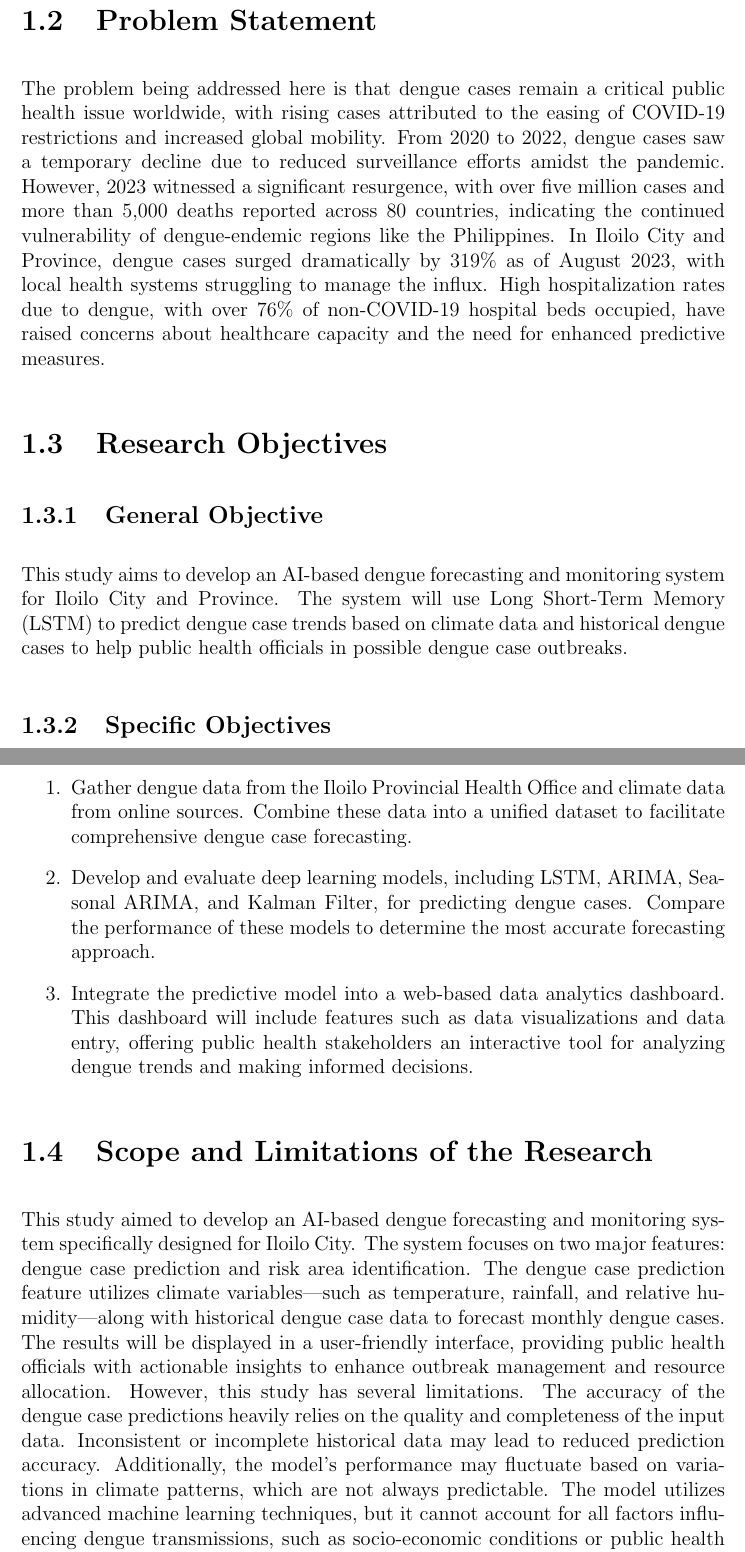
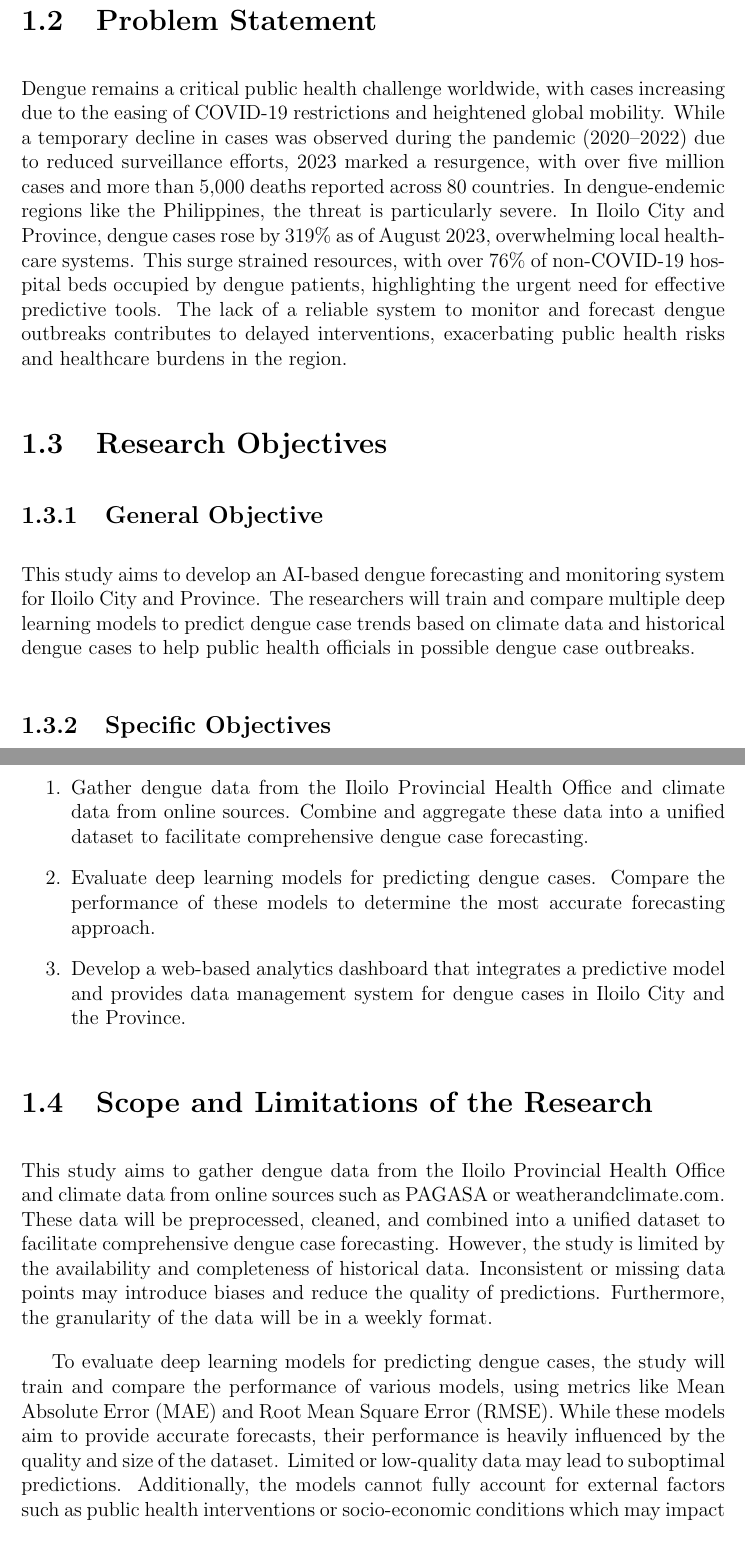
Before and after one commit to HENERALPEPITO/DengueDash, a LaTeX thesis (paper/main.tex, which reads paper/chapter_1.tex): two parts of pages 9 and 10 of 40, joined at a grey line, cut so that both start at the same text. Compiled offline with pdfLaTeX.

Commit message:
applied corrections

```diff
--- a/paper/chapter_1.tex
+++ b/paper/chapter_1.tex
@@ -14,14 +14,7 @@ In Iloilo City, 649 dengue cases were recorded this year 2024, with two deaths.
 This study explores the monitoring and forecasting of dengue outbreaks by analyzing key factors such as temperature, relative humidity, and historical dengue cases, using different models. The findings aim to provide an advanced, AI-driven alternative for dengue prevention and control, targeting agencies like the Department of Health (DOH). By aligning with the national AI Roadmap, particularly in Iloilo City, this research aspires to improve outbreak responses through cutting-edge technology rather than traditional reporting methods.
 
 \section{Problem Statement}
-The problem being addressed here is that dengue cases remain a critical public health issue worldwide,
-with rising cases attributed to the easing of COVID-19 restrictions and increased global mobility.
-From 2020 to 2022, dengue cases saw a temporary decline due to reduced surveillance efforts amidst the pandemic.
-However, 2023 witnessed a significant resurgence, with over five million cases and more than 5,000 deaths reported
-across 80 countries, indicating the continued vulnerability of dengue-endemic regions like the Philippines.
-In Iloilo City and Province, dengue cases surged dramatically by 319\% as of August 2023,
-with local health systems struggling to manage the influx. High hospitalization rates due to dengue, with over
-76\% of non-COVID-19 hospital beds occupied, have raised concerns about healthcare capacity and the need for enhanced predictive measures.
+Dengue remains a critical public health challenge worldwide, with cases increasing due to the easing of COVID-19 restrictions and heightened global mobility. While a temporary decline in cases was observed during the pandemic (2020–2022) due to reduced surveillance efforts, 2023 marked a resurgence, with over five million cases and more than 5,000 deaths reported across 80 countries. In dengue-endemic regions like the Philippines, the threat is particularly severe. In Iloilo City and Province, dengue cases rose by 319\% as of August 2023, overwhelming local healthcare systems. This surge strained resources, with over 76\% of non-COVID-19 hospital beds occupied by dengue patients, highlighting the urgent need for effective predictive tools. The lack of a reliable system to monitor and forecast dengue outbreaks contributes to delayed interventions, exacerbating public health risks and healthcare burdens in the region.
 
 \section{Research Objectives}
 \label{sec:researchobjectives}
@@ -30,7 +23,7 @@ with local health systems struggling to manage the influx. High hospitalization
 \label{sec:generalobjective}
 
 This study aims to develop an AI-based dengue forecasting and monitoring system for Iloilo City and Province.
-The system will use Long Short-Term Memory (LSTM) to predict dengue case trends based on climate data and
+The researchers will train and compare multiple deep learning models to predict dengue case trends based on climate data and
 historical dengue cases to help public health officials in possible dengue case outbreaks.
 
 
@@ -45,19 +38,20 @@ Specifically, this study aims to develop a system that can:
 
 
 \begin{enumerate}
-	\item Gather dengue data from the Iloilo Provincial Health Office and climate data from online sources. Combine these data into a unified dataset to facilitate comprehensive dengue case forecasting.
-	\item Develop and evaluate deep learning models, including LSTM, ARIMA, Seasonal ARIMA, and Kalman Filter, for predicting dengue cases. Compare the performance of these models to determine the most accurate forecasting approach.
-	\item Integrate the predictive model into a web-based data analytics dashboard. This dashboard will include features such as data visualizations and data entry, offering public health stakeholders an interactive tool for analyzing dengue trends and making informed decisions.
+	\item Gather dengue data from the Iloilo Provincial Health Office and climate data from online sources. Combine and aggregate these data into a unified dataset to facilitate comprehensive dengue case forecasting.
+	\item Evaluate deep learning models for predicting dengue cases. Compare the performance of these models to determine the most accurate forecasting approach.
+	\item Develop a web-based analytics dashboard that integrates a predictive model and provides data management  system for dengue cases in  Iloilo City and the Province.
 \end{enumerate}
 
 
 \section{Scope and Limitations of the Research}
 \label{sec:scopelimitations}
 
-This study aimed to develop an AI-based dengue forecasting and monitoring system specifically designed for Iloilo City. The system focuses on two major features: dengue case prediction and risk area identification. The dengue case prediction feature utilizes climate variables—such as temperature, rainfall, and relative humidity—along with historical dengue case data to forecast monthly dengue cases. The results will be displayed in a user-friendly interface, providing public health officials with actionable insights to enhance outbreak management and resource allocation.
-However, this study has several limitations. The accuracy of the dengue case predictions heavily relies on the quality and completeness of the input data. Inconsistent or incomplete historical data may lead to reduced prediction accuracy. Additionally, the model’s performance may fluctuate based on variations in climate patterns, which are not always predictable.
-The model utilizes advanced machine learning techniques, but it cannot account for all factors influencing dengue transmissions, such as socio-economic conditions or public health interventions, which may further impact case dynamics.
-Finally, the dataset used for training the predictive models has not undergone peer review but has been validated by local public health experts to ensure its relevance and accuracy for the study's context. As a result, the findings should be interpreted with caution, and ongoing validation and adjustments may be necessary to enhance the model's robustness and applicability in real-world settings.
+This study aims to gather dengue data from the Iloilo Provincial Health Office and climate data from online sources such as PAGASA or weatherandclimate.com. These data will be preprocessed, cleaned, and combined into a unified dataset to facilitate comprehensive dengue case forecasting. However, the study is limited by the availability and completeness of historical data. Inconsistent or missing data points may introduce biases and reduce the quality of predictions. Furthermore, the granularity of the data will be in a weekly format.
+
+To evaluate deep learning models for predicting dengue cases, the study will train and compare the performance of various models, using metrics like Mean Absolute Error (MAE) and Root Mean Square Error (RMSE). While these models aim to provide accurate forecasts, their performance is heavily influenced by the quality and size of the dataset. Limited or low-quality data may lead to suboptimal predictions. Additionally, the models cannot fully account for external factors such as public health interventions or socio-economic conditions which may impact dengue transmission dynamics.
+
+The study also involves developing a web-based analytics dashboard that integrates predictive models and provides a data management system for dengue cases in Iloilo City and the Province. This dashboard will offer public health officials an interactive interface to visualize dengue trends, input new data, and identify risk areas. However, its usability depends on feedback from stakeholders, which may vary based on their familiarity with analytics tools. Moreover, external factors such as limited internet connectivity or device availability in remote areas may affect the system's adoption and effectiveness. While the dashboard provides valuable insights, it cannot incorporate all factors influencing dengue transmission, emphasizing the need for ongoing validation and refinement.
 
 
 \section{Significance of the Research}
```
Also changed, not shown: paper/main.pdf, paper/chapter_1.tex (4 more changed lines).
